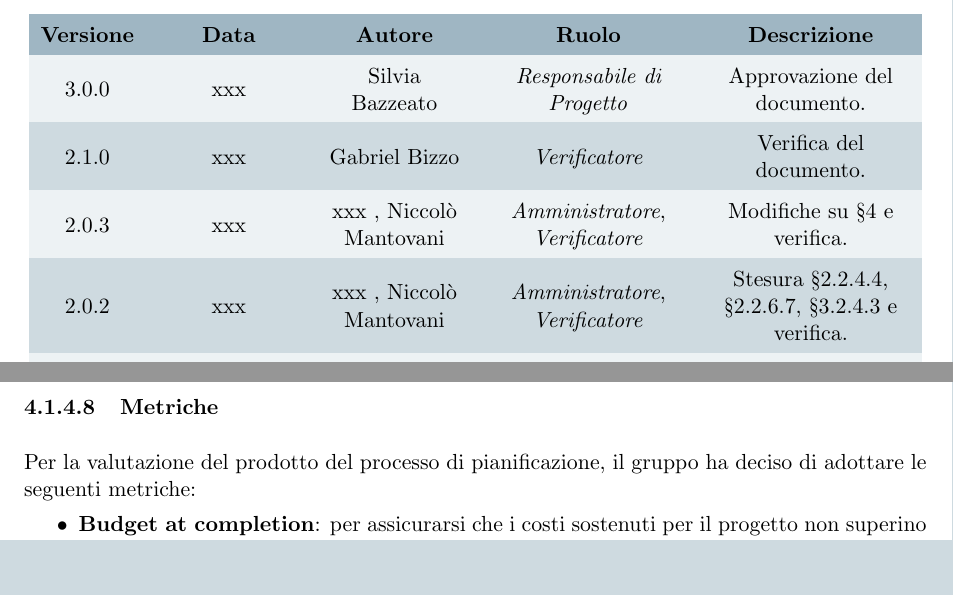
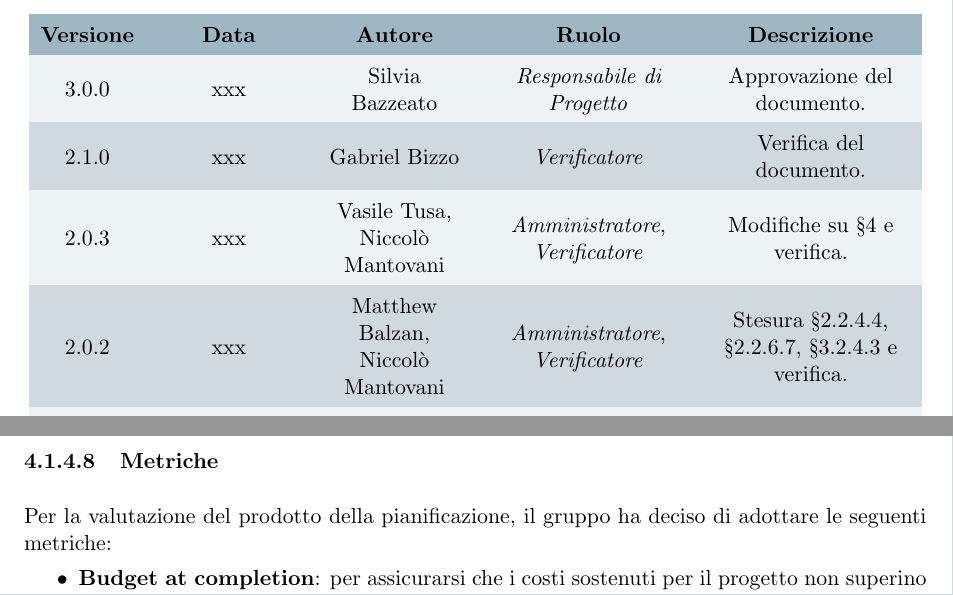
Before and after one commit to Omicron-Team/Documentazione, a LaTeX document (DocumentazioneInterna/NormeDiProgetto/NormeDiProgetto.tex, which reads DocumentazioneInterna/NormeDiProgetto/res/DiarioModifiche.tex, DocumentazioneInterna/NormeDiProgetto/res/ProcessiOrganizzativi/GestioneProcesso/Pianificazione/res/metricheQualita.tex, DocumentazioneInterna/NormeDiProgetto/res/command.tex): two parts of pages 2 and 41 of 46, joined at a grey line, cut so that both start at the same text, the shorter picture padded with empty space. Compiled offline with pdfLaTeX.

Commit message:
verifica documento

```diff
--- a/DocumentazioneInterna/NormeDiProgetto/res/DiarioModifiche.tex
+++ b/DocumentazioneInterna/NormeDiProgetto/res/DiarioModifiche.tex
@@ -17,9 +17,9 @@
 
 3.0.0 & xxx & \SB & \respProg & Approvazione del documento.\\
 2.1.0 & xxx & \GB & \verifProg & Verifica del documento.\\
-2.0.3 & xxx & xxx , \NM & \ammProg , \verifProg & Modifiche su §4 e verifica.\\
-2.0.2 & xxx & xxx , \NM & \ammProg , \verifProg & Stesura §2.2.4.4, §2.2.6.7, §3.2.4.3 e verifica.\\
-2.0.1 & xxx & xxx , \NM & \ammProg , \verifProg & Aggiornamenti su §2.1, §2.2.5, §3.2.4.3 e verifica.\\
+2.0.3 & xxx & \VAS , \NM & \ammProg , \verifProg & Modifiche su §4 e verifica.\\
+2.0.2 & xxx & \MB , \NM & \ammProg , \verifProg & Stesura §2.2.4.4, §2.2.6.7, §3.2.4.3 e verifica.\\
+2.0.1 & xxx & \MB , \NM & \ammProg , \verifProg & Aggiornamenti su §2.1, §2.2.5, §3.2.4.3 e verifica.\\
 2.0.0 & 2021-03-01 & \VAS & \respProg & Approvazione del documento per RP.\\
 1.1.0 & 2021-02-27 & \FD & \verifProg & Verifica del documento.\\
 1.0.2 & 2021-02-27 & \GB & \ammProg & Aggiornamenti su §2.2.5.4.\\
--- a/DocumentazioneInterna/NormeDiProgetto/res/ProcessiOrganizzativi/GestioneProcesso/Pianificazione/res/metricheQualita.tex
+++ b/DocumentazioneInterna/NormeDiProgetto/res/ProcessiOrganizzativi/GestioneProcesso/Pianificazione/res/metricheQualita.tex
@@ -1,5 +1,5 @@
 \myparagraph{Metriche} %\vspace{-1cm}
-Per la valutazione del prodotto del processo di pianificazione, il gruppo ha deciso di adottare le seguenti metriche:
+Per la valutazione del prodotto della pianificazione, il gruppo ha deciso di adottare le seguenti metriche:
 \begin{itemize}
 \item \textbf{Budget at completion}: per assicurarsi che i costi sostenuti per il progetto non superino esageratamente il budget preventivato si è deciso di usare la sigla "BAC" (indica i costi del progetto al suo completamento);
 \item \textbf{Actual cost}: per assicurarsi che i costi sostenuti durante la realizzazione del progetto non superino esageratamente il budget preventivato si è deciso di usare le sigle "AC" (indica i costi del progetto al momento del calcolo) e "PV" (indica il costo pianificato per realizzare le attività di progetto alla data corrente);
--- a/DocumentazioneInterna/NormeDiProgetto/res/command.tex
+++ b/DocumentazioneInterna/NormeDiProgetto/res/command.tex
@@ -5,7 +5,7 @@
 \newcommand{\versiondoc}{3.0.0 }
 
 %%INSERITE QUI LA DATA DI COMPILAZIONE FINALE DEL DOCUMENTO
-\newcommand{\datared}{2021-03-01}
+\newcommand{\datared}{xxx}
 
 %%INSERIRE QUI IL/I REDATTORI
 \newcommand{\redattore}{
@@ -18,6 +18,7 @@
 \newcommand{\verificatori}{
 	\NM\\
 	\GB
+	\vspace{0.1cm}
 }
 
 %%INSERIRE IL NOME DI CHI HA APPROVATO IL DOCUMENTO
```
Also changed, not shown: DocumentazioneInterna/NormeDiProgetto/res/ProcessiOrganizzativi/GestioneProcesso/Pianificazione/res/descrizione.tex (+1 -1 lines).
